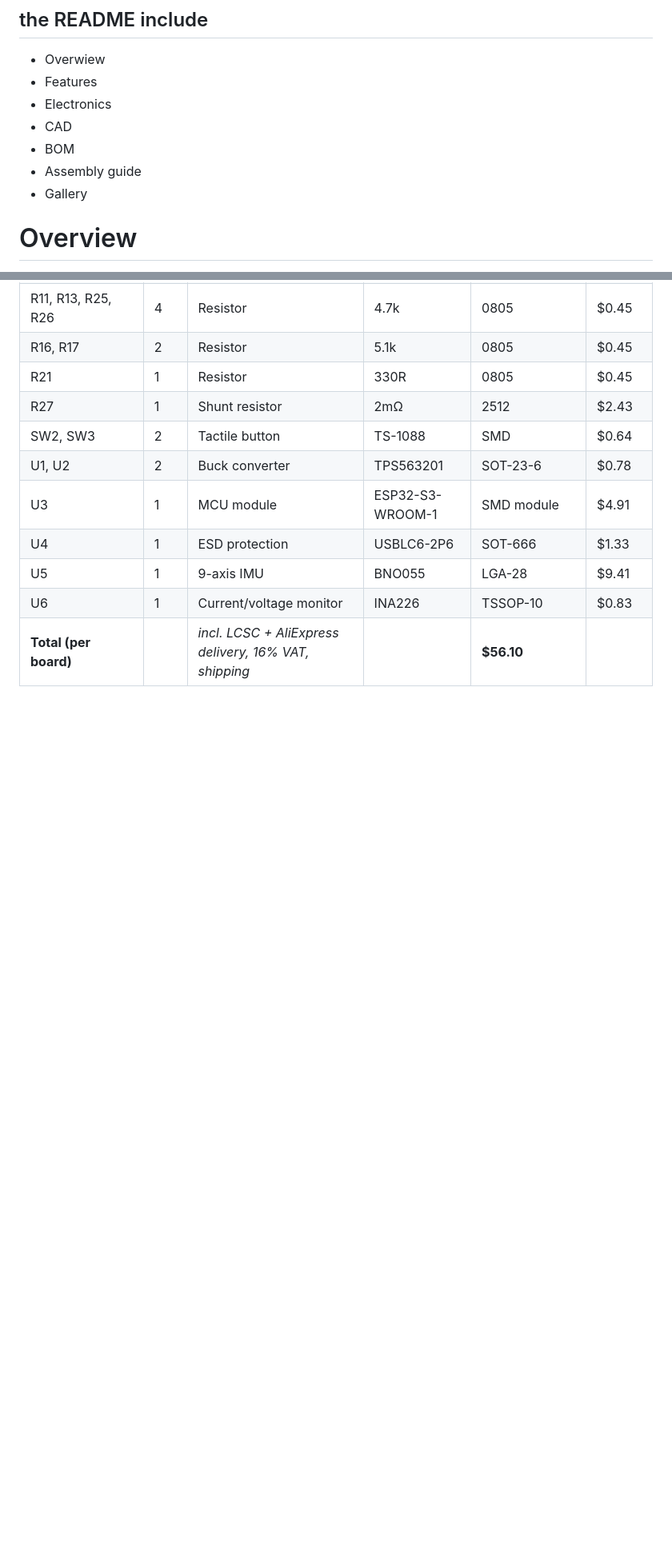
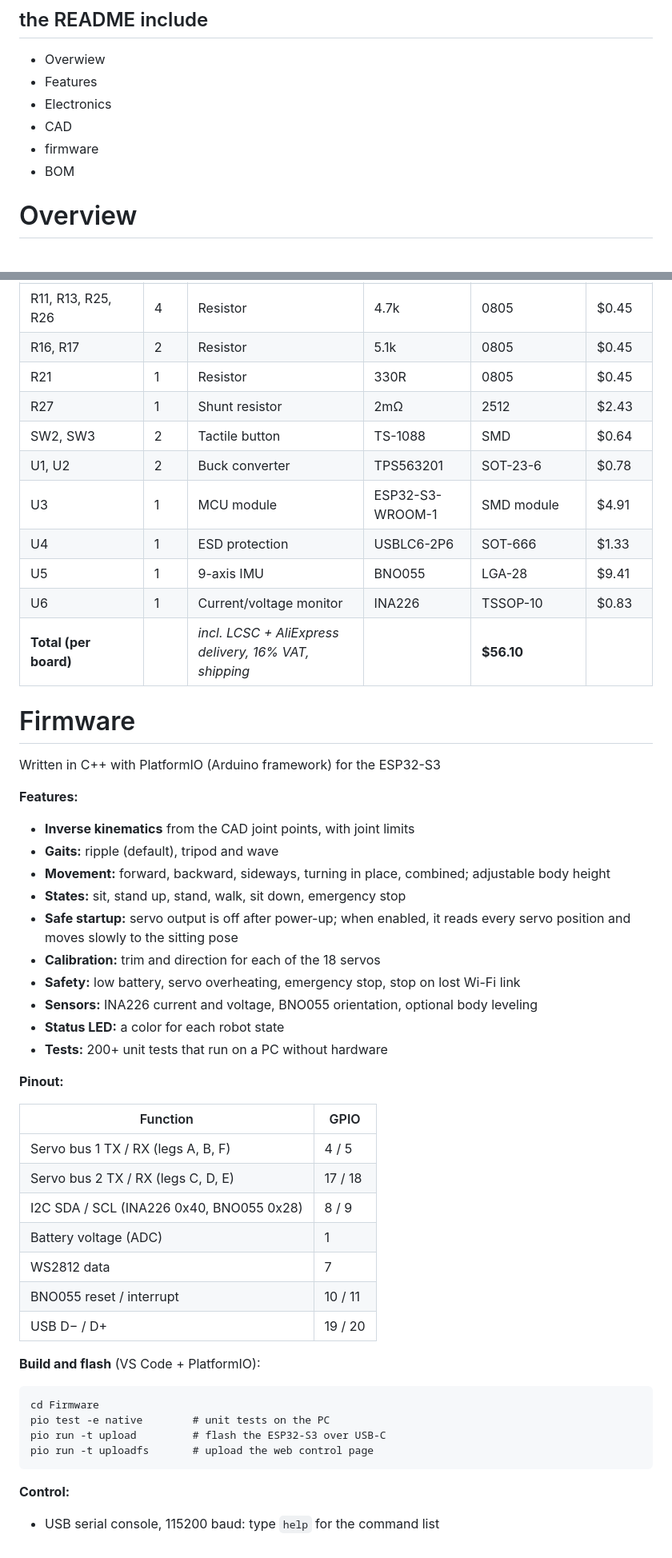
Before and after one commit to DEFOR111/MADHEX-v2, a Markdown page: README.md, 2 parts joined by grey strips. Shown at 80% size. Drawn GitHub-style; blank space fills up the shorter version.

Commit message:
Add firmware details to README
Added firmware section with features, pinout, and build instructions.

````diff
--- a/README.md
+++ b/README.md
@@ -12,9 +12,8 @@
 * Features
 * Electronics
 * CAD
+* firmware
 * BOM
-* Assembly guide
-* Gallery
 
 # Overview
 MadHex v2 is an open-source hexapod robot designed for people who wanna build their spider friend and learn building — CAD, PCB , and design  are all custom-made. This repository contains everything needed to reproduce the robot: CAD source and manufacturing files, PCB design and production files, bill of materials, and a full assembly guide.
@@ -171,3 +174,45 @@ Full file: [see the full PCB BOM](BOM%20PCB.csv)
 | U5 | 1 | 9-axis IMU | BNO055 | LGA-28 | $9.41 |
 | U6 | 1 | Current/voltage monitor | INA226 | TSSOP-10 | $0.83 |
 | **Total (per board)** | | *incl. LCSC + AliExpress delivery, 16% VAT, shipping* | | **$56.10** |
+
+# Firmware
+
+Written in C++ with PlatformIO (Arduino framework) for the ESP32-S3
+
+**Features:**
+
+* **Inverse kinematics** from the CAD joint points, with joint limits
+* **Gaits:** ripple (default), tripod and wave
+* **Movement:** forward, backward, sideways, turning in place, combined; adjustable body height
+* **States:** sit, stand up, stand, walk, sit down, emergency stop
+* **Safe startup:** servo output is off after power-up; when enabled, it reads every servo position and moves slowly to the sitting pose
+* **Calibration:** trim and direction for each of the 18 servos
+* **Safety:** low battery, servo overheating, emergency stop, stop on lost Wi-Fi link
+* **Sensors:** INA226 current and voltage, BNO055 orientation, optional body leveling
+* **Status LED:** a color for each robot state
+* **Tests:** 200+ unit tests that run on a PC without hardware
+
+**Pinout:**
+
+| Function | GPIO |
+|---|---|
+| Servo bus 1 TX / RX (legs A, B, F) | 4 / 5 |
+| Servo bus 2 TX / RX (legs C, D, E) | 17 / 18 |
+| I2C SDA / SCL (INA226 0x40, BNO055 0x28) | 8 / 9 |
+| Battery voltage (ADC) | 1 |
+| WS2812 data | 7 |
+| BNO055 reset / interrupt | 10 / 11 |
+| USB D− / D+ | 19 / 20 |
+
+**Build and flash** (VS Code + PlatformIO):
+
+```
+cd Firmware
+pio test -e native        # unit tests on the PC
+pio run -t upload         # flash the ESP32-S3 over USB-C
+pio run -t uploadfs       # upload the web control page
+```
+
+
+**Control:**
+* USB serial console, 115200 baud: type `help` for the command list
````
Also changed, not shown: other parts of README.md (+15 -11 lines).
